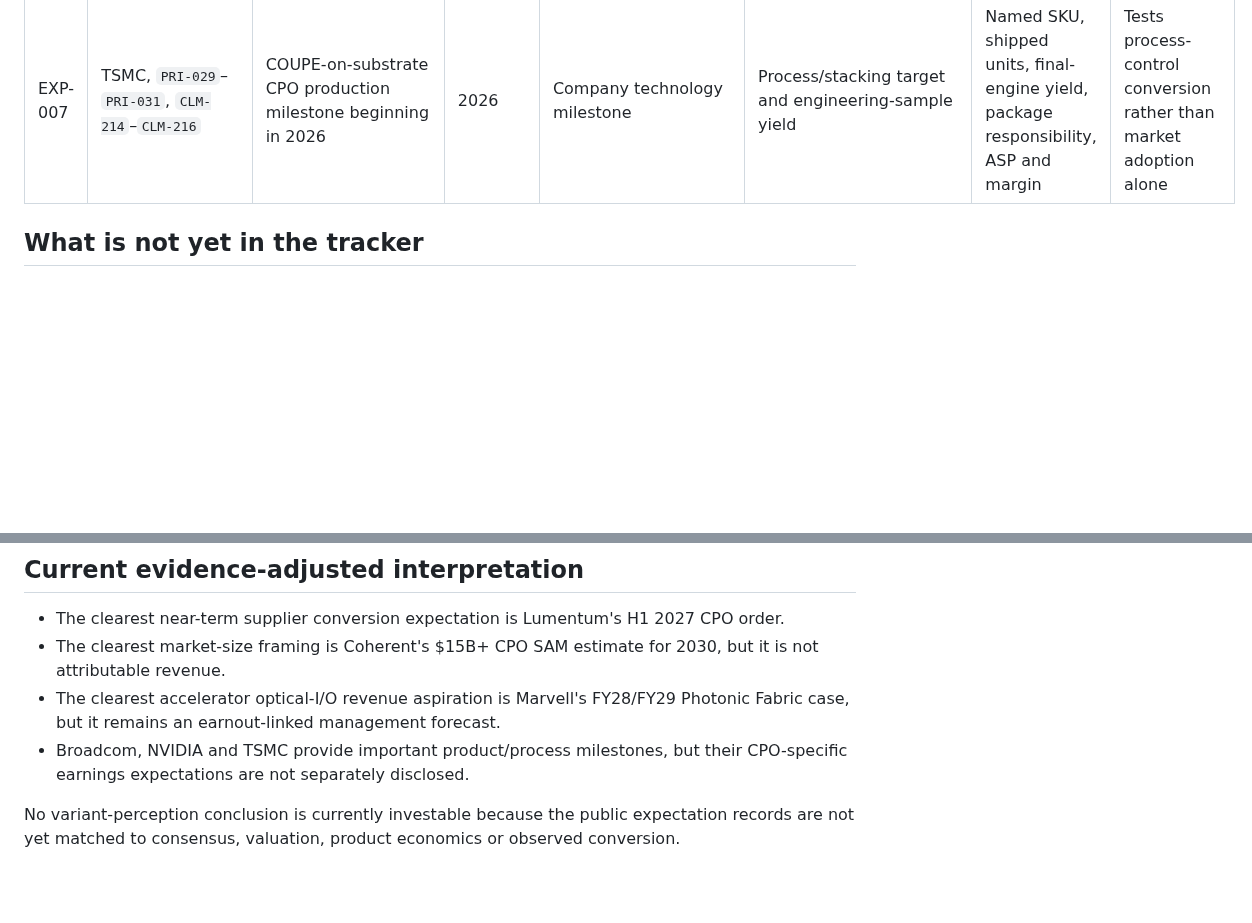
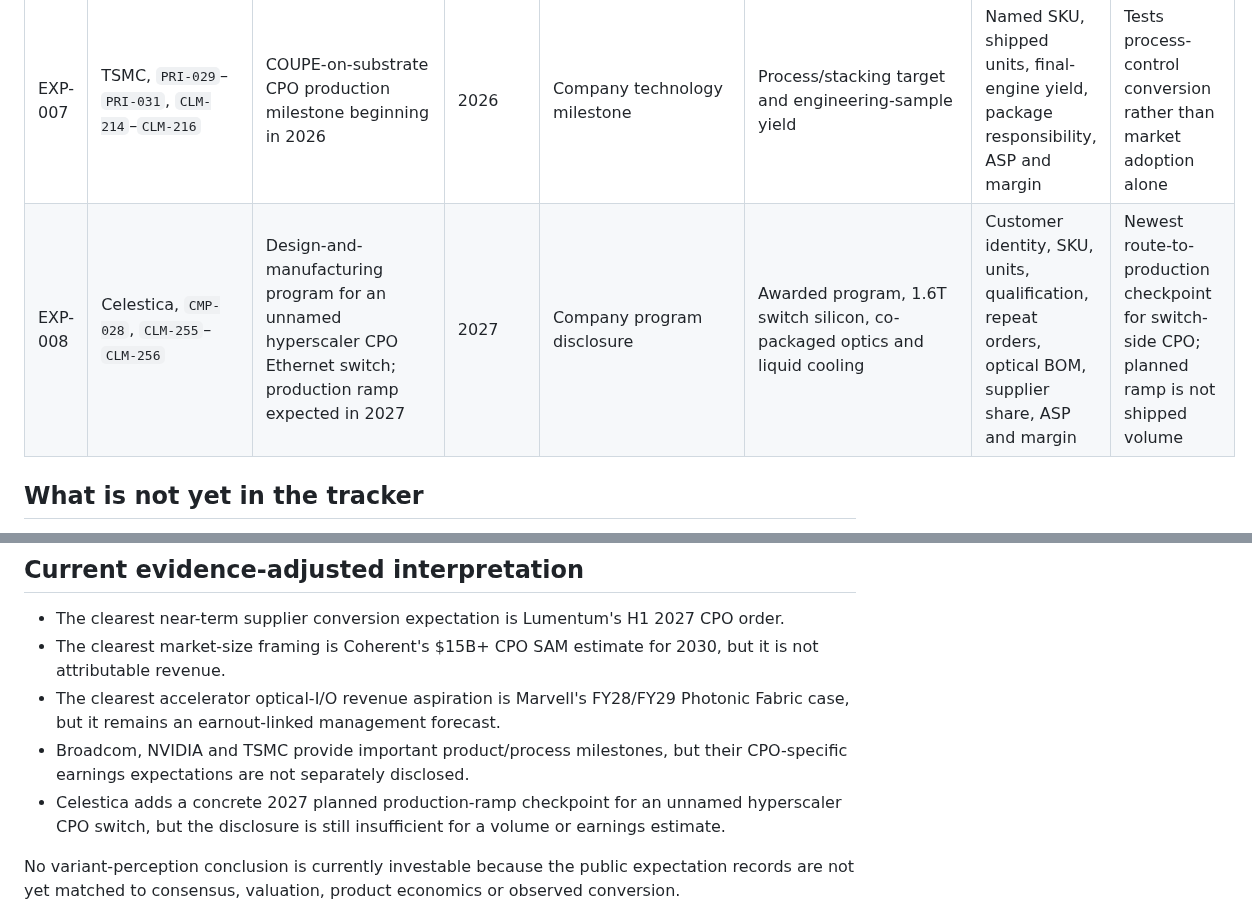
Before and after one commit to Nur-Alp/cpo-research-private, a Markdown page: 08-model/expectations-and-variant-perception-tracker.md, 2 parts joined by grey strips. Rendered like a GitHub page; blank space fills up the shorter version.

Commit message:
Add Celestica ramp to CPO timing model

```diff
--- a/08-model/expectations-and-variant-perception-tracker.md
+++ b/08-model/expectations-and-variant-perception-tracker.md
@@ -19,6 +19,7 @@ The investment question requires a dated comparison between what companies/marke
 | EXP-005 | NVIDIA, `CMP-025`, `CLM-228`–`CLM-229` | Spectrum-X Ethernet Photonics reaches full production and has named first adopters/technology partners | 2026 | Company platform claim | Platform/adopter/partner list | Customer units, exact SKU, repeat volume, supplier allocation, yield and margin | Tests whether ecosystem language converts into CPO deployment and supplier content |
 | EXP-006 | Marvell/Celestial, `CMP-020`, `CLM-095` | Meaningful revenue in H2 FY28; $500M annualized Q4 FY28; $1B annualized Q4 FY29 | FY28–FY29 | Management forecast and earnout case | Dated, falsifiable revenue targets | Production customer, units, ASP, margin, probability and achieved revenue | Strongest public-company accelerator optical-I/O expectation record |
 | EXP-007 | TSMC, `PRI-029`–`PRI-031`, `CLM-214`–`CLM-216` | COUPE-on-substrate CPO production milestone beginning in 2026 | 2026 | Company technology milestone | Process/stacking target and engineering-sample yield | Named SKU, shipped units, final-engine yield, package responsibility, ASP and margin | Tests process-control conversion rather than market adoption alone |
+| EXP-008 | Celestica, `CMP-028`, `CLM-255`–`CLM-256` | Design-and-manufacturing program for an unnamed hyperscaler CPO Ethernet switch; production ramp expected in 2027 | 2027 | Company program disclosure | Awarded program, 1.6T switch silicon, co-packaged optics and liquid cooling | Customer identity, SKU, units, qualification, repeat orders, optical BOM, supplier share, ASP and margin | Newest route-to-production checkpoint for switch-side CPO; planned ramp is not shipped volume |
 
 ## What is not yet in the tracker
 
@@ -57,6 +58,7 @@ source_id and claim_id
 - The clearest market-size framing is Coherent's $15B+ CPO SAM estimate for 2030, but it is not attributable revenue.
 - The clearest accelerator optical-I/O revenue aspiration is Marvell's FY28/FY29 Photonic Fabric case, but it remains an earnout-linked management forecast.
 - Broadcom, NVIDIA and TSMC provide important product/process milestones, but their CPO-specific earnings expectations are not separately disclosed.
+- Celestica adds a concrete 2027 planned production-ramp checkpoint for an unnamed hyperscaler CPO switch, but the disclosure is still insufficient for a volume or earnings estimate.
 
 No variant-perception conclusion is currently investable because the public expectation records are not yet matched to consensus, valuation, product economics or observed conversion.
 
```
Also changed, not shown: 08-model/adoption-timeline.md (+3 -3 lines).
